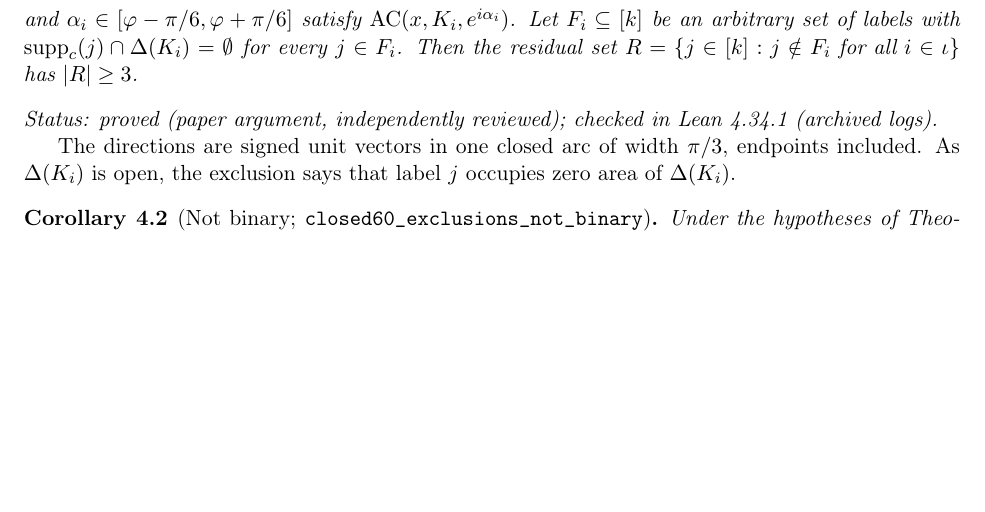
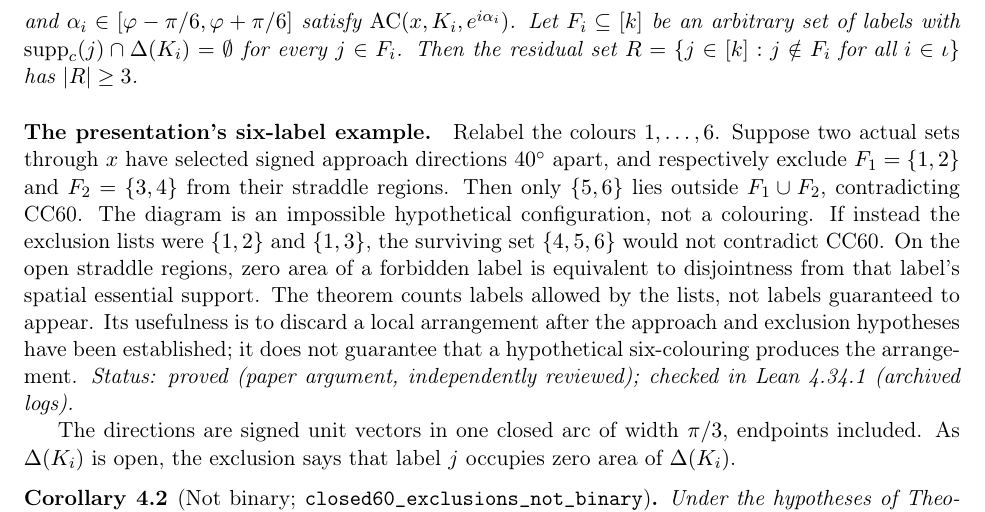
Before and after one commit to dr-moody/mathathon-2026-hadwiger-nelson, a LaTeX paper (report.tex): part of page 11 of 27, cut so that both start at the same text, the shorter picture padded with empty space. Compiled offline with pdfLaTeX.

Commit message:
Cover cone theorem example and final teaching details in report

```diff
--- a/report.tex
+++ b/report.tex
@@ -429,6 +429,21 @@ of labels with $\operatorname{supp}_c(j)\cap\Delta(K_i)=\emptyset$ for every
 $j\in F_i$. Then the residual set
 $R=\{j\in[k]: j\notin F_i\text{ for all }i\in\iota\}$ has $|R|\ge3$.
 \end{theorem}
+
+\paragraph{The presentation's six-label example.}
+Relabel the colours $1,\dots,6$. Suppose two actual sets through $x$ have
+selected signed approach directions $40^\circ$ apart, and respectively exclude
+$F_1=\{1,2\}$ and $F_2=\{3,4\}$ from their straddle regions. Then only
+$\{5,6\}$ lies outside $F_1\cup F_2$, contradicting CC60. The diagram is an
+impossible hypothetical configuration, not a colouring. If instead the
+exclusion lists were $\{1,2\}$ and $\{1,3\}$, the surviving set
+$\{4,5,6\}$ would not contradict CC60. On the open straddle regions,
+zero area of a forbidden label is equivalent to disjointness from that
+label's spatial essential support. The theorem counts labels allowed by the
+lists, not labels guaranteed to appear. Its usefulness is to discard a local
+arrangement after the approach and exclusion hypotheses have been established;
+it does not guarantee that a hypothetical six-colouring produces the
+arrangement.
 % SOURCE: CONE/ConeObstruction.lean:148-157 (exact statement); CONE/cone-audit-v3.log:18-25 (printed signature)
 \noindent\emph{Status: proved (paper argument, independently reviewed);
 checked in Lean 4.34.1 (archived logs).}
```
Also changed, not shown: DECK-COVERAGE.md (+4 -0 lines), SUBMISSION-CHECKLIST.md (+1 -1 lines), README.md, report.pdf.
